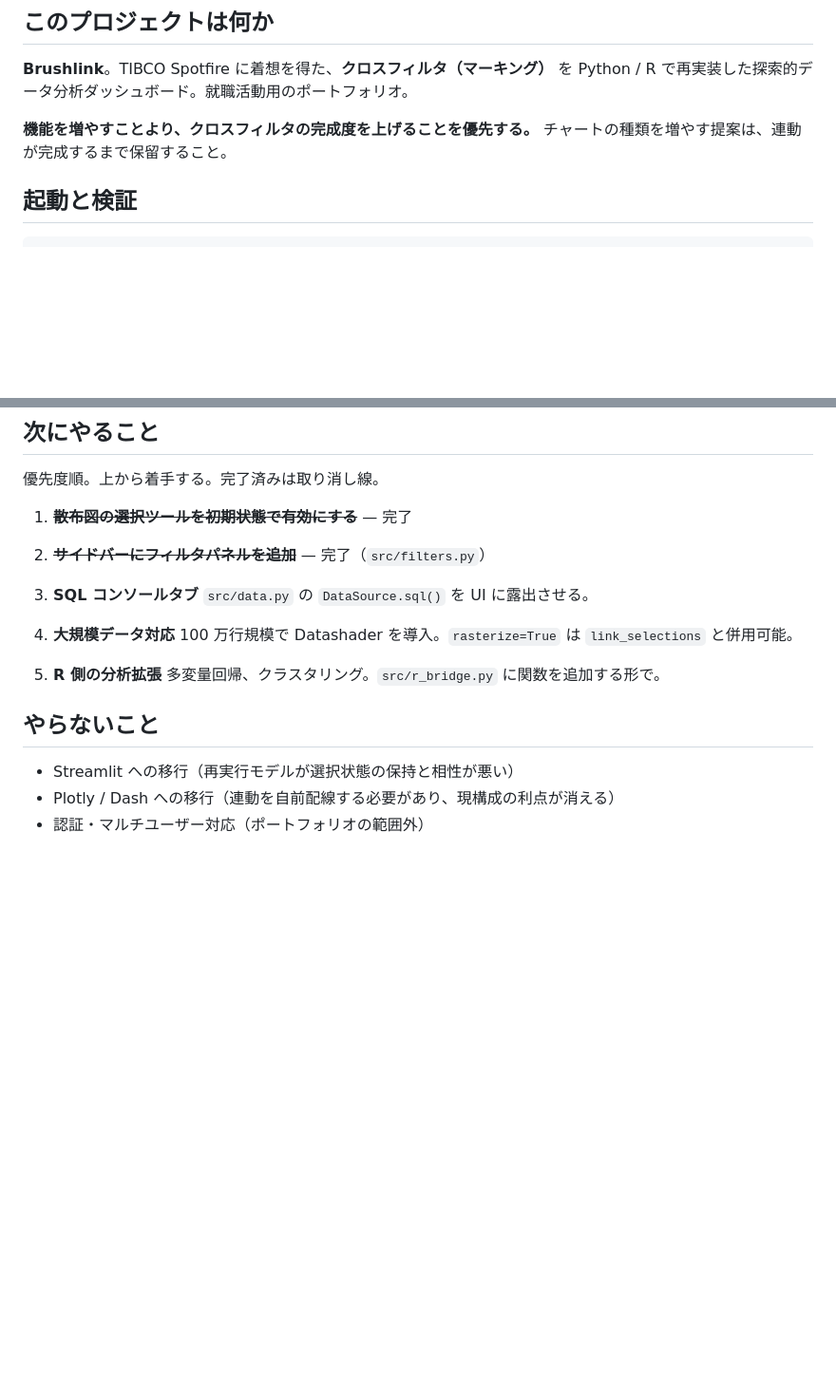
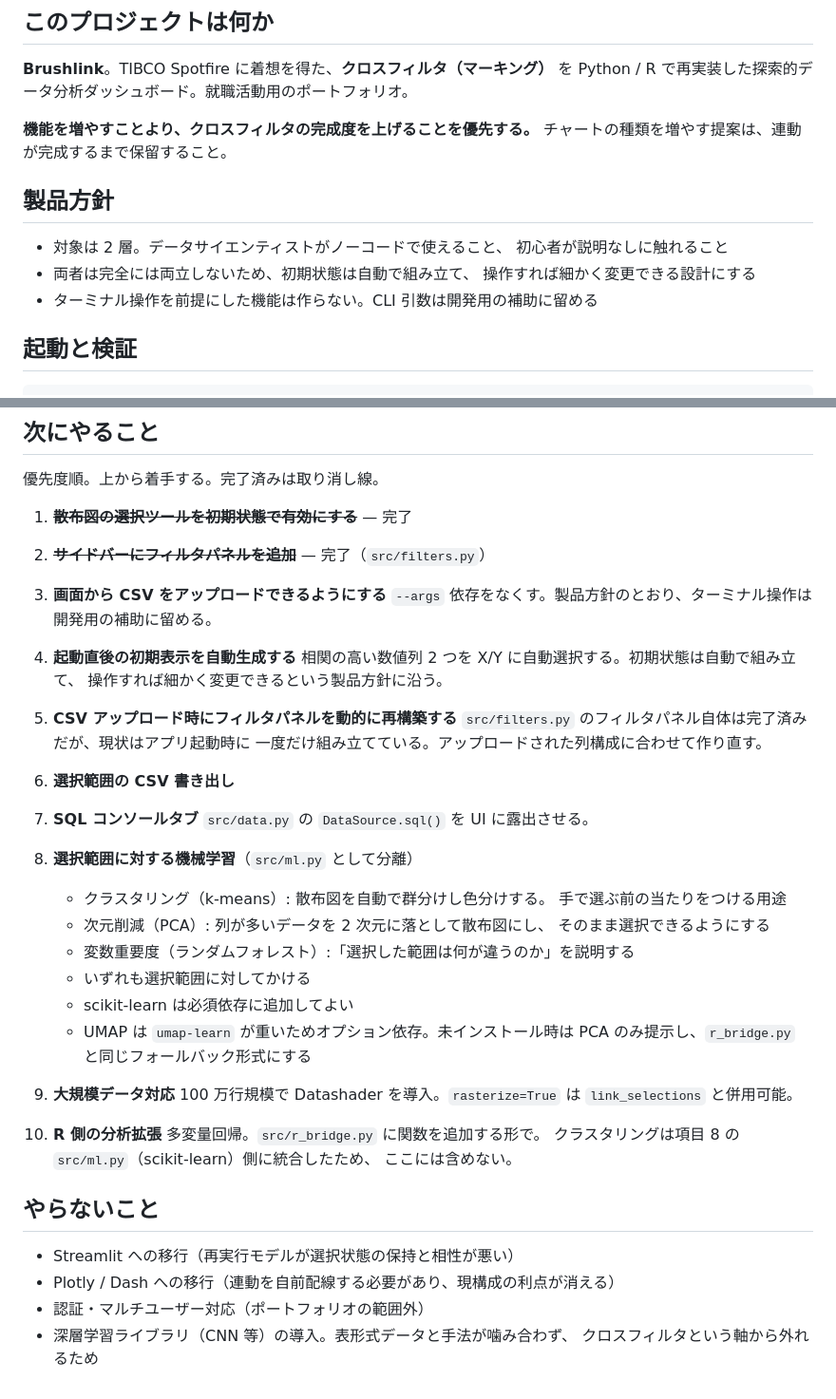
Before and after one commit to Soma2028/brushlink, a Markdown page: CLAUDE.md, 2 parts joined by grey strips. Shown at 95% size. Drawn GitHub-style; blank space fills up the shorter version.

Commit message:
CLAUDE.md に製品方針を追加し、次にやることを並べ替え
製品方針: 対象はデータサイエンティストと初心者の2層。両立しない部分は
「初期状態は自動生成、操作すれば細かく変更できる」設計で解決する。
ターミナル操作前提の機能は作らず、CLI引数は開発用の補助に留める。

次にやることは CSV アップロード対応 → 初期表示の自動生成 → フィルタパネルの
動的再構築 → 選択範囲のCSV書き出し → 既存項目の順に並べ替え。

機械学習（クラスタリング・PCA・変数重要度）を src/ml.py として分離する項目を
追加。R側の分析拡張からはクラスタリングを外し、scikit-learn 側に統合した旨を
明記。深層学習ライブラリの不採用方針もやらないことに追記。

Co-Authored-By: Claude Sonnet 5 <noreply@anthropic.com>

```diff
--- a/CLAUDE.md
+++ b/CLAUDE.md
@@ -9,6 +9,14 @@ Python / R で再実装した探索的データ分析ダッシュボード。就
 
 **機能を増やすことより、クロスフィルタの完成度を上げることを優先する。**
 チャートの種類を増やす提案は、連動が完成するまで保留すること。
+
+## 製品方針
+
+- 対象は 2 層。データサイエンティストがノーコードで使えること、
+  初心者が説明なしに触れること
+- 両者は完全には両立しないため、初期状態は自動で組み立て、
+  操作すれば細かく変更できる設計にする
+- ターミナル操作を前提にした機能は作らない。CLI 引数は開発用の補助に留める
 
 ## 起動と検証
 
@@ -84,17 +92,45 @@ README の「フィルタと選択の関係」参照）。フィルタで母集
 1. ~~**散布図の選択ツールを初期状態で有効にする**~~ — 完了
 2. ~~**サイドバーにフィルタパネルを追加**~~ — 完了（`src/filters.py`）
 
-3. **SQL コンソールタブ**
+3. **画面から CSV をアップロードできるようにする**
+   `--args` 依存をなくす。製品方針のとおり、ターミナル操作は開発用の補助に留める。
+
+4. **起動直後の初期表示を自動生成する**
+   相関の高い数値列 2 つを X/Y に自動選択する。初期状態は自動で組み立て、
+   操作すれば細かく変更できるという製品方針に沿う。
+
+5. **CSV アップロード時にフィルタパネルを動的に再構築する**
+   `src/filters.py` のフィルタパネル自体は完了済みだが、現状はアプリ起動時に
+   一度だけ組み立てている。アップロードされた列構成に合わせて作り直す。
+
+6. **選択範囲の CSV 書き出し**
+
+7. **SQL コンソールタブ**
    `src/data.py` の `DataSource.sql()` を UI に露出させる。
 
-4. **大規模データ対応**
+8. **選択範囲に対する機械学習**（`src/ml.py` として分離）
+   - クラスタリング（k-means）: 散布図を自動で群分けし色分けする。
+     手で選ぶ前の当たりをつける用途
+   - 次元削減（PCA）: 列が多いデータを 2 次元に落として散布図にし、
+     そのまま選択できるようにする
+   - 変数重要度（ランダムフォレスト）:「選択した範囲は何が違うのか」を説明する
+   - いずれも選択範囲に対してかける
+   - scikit-learn は必須依存に追加してよい
+   - UMAP は `umap-learn` が重いためオプション依存。未インストール時は
+     PCA のみ提示し、`r_bridge.py` と同じフォールバック形式にする
+
+9. **大規模データ対応**
    100 万行規模で Datashader を導入。`rasterize=True` は `link_selections` と併用可能。
 
-5. **R 側の分析拡張**
-   多変量回帰、クラスタリング。`src/r_bridge.py` に関数を追加する形で。
+10. **R 側の分析拡張**
+    多変量回帰。`src/r_bridge.py` に関数を追加する形で。
+    クラスタリングは項目 8 の `src/ml.py`（scikit-learn）側に統合したため、
+    ここには含めない。
 
 ## やらないこと
 
 - Streamlit への移行（再実行モデルが選択状態の保持と相性が悪い）
 - Plotly / Dash への移行（連動を自前配線する必要があり、現構成の利点が消える）
 - 認証・マルチユーザー対応（ポートフォリオの範囲外）
+- 深層学習ライブラリ（CNN 等）の導入。表形式データと手法が噛み合わず、
+  クロスフィルタという軸から外れるため
```
